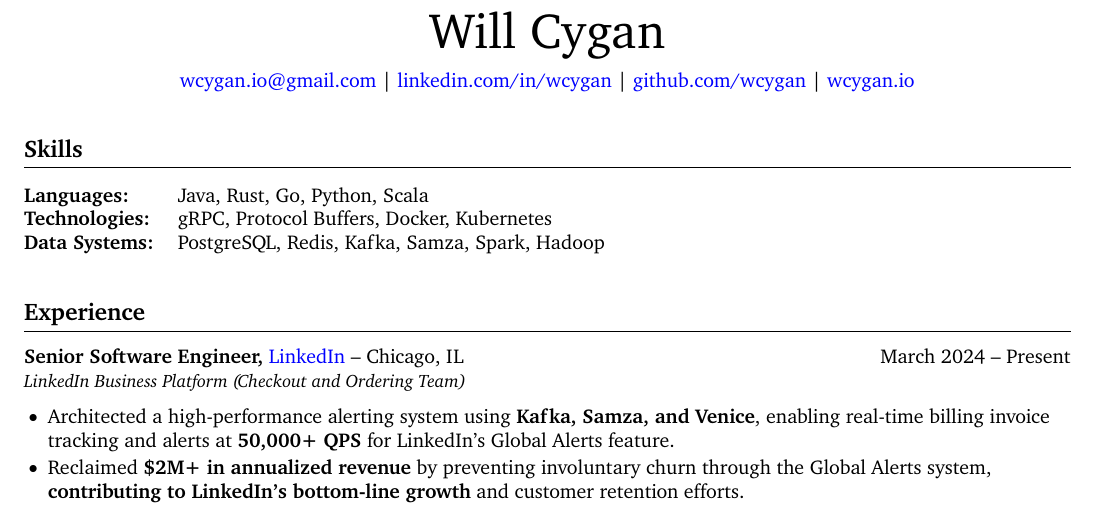
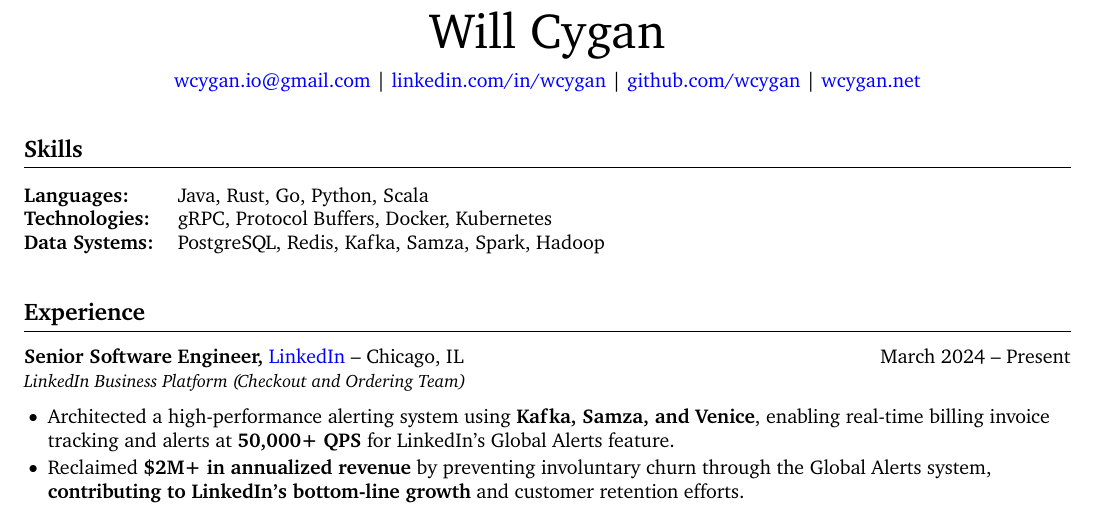
Before and after one commit to wcygan/resume, a LaTeX CV (resume.tex): part of the page, cut so that both start at the same text. Compiled offline with pdfLaTeX.

Commit message:
wcygan.io ==> wcygan.net

```diff
--- a/resume.tex
+++ b/resume.tex
@@ -24,7 +24,7 @@
 
 \vspace{5pt}
 
-\centerline{\href{mailto:wcygan.io@gmail.com}{wcygan.io@gmail.com} | \href{https://linkedin.com/in/wcygan}{linkedin.com/in/wcygan} | \href{https://github.com/wcygan}{github.com/wcygan} | \href{https://www.wcygan.io}{wcygan.io}}
+\centerline{\href{mailto:wcygan.io@gmail.com}{wcygan.io@gmail.com} | \href{https://linkedin.com/in/wcygan}{linkedin.com/in/wcygan} | \href{https://github.com/wcygan}{github.com/wcygan} | \href{https://www.wcygan.net}{wcygan.net}}
 
 \vspace{5pt}
 
```
Also changed, not shown: README.md, will_cygan_resume.pdf, 1 other file.
